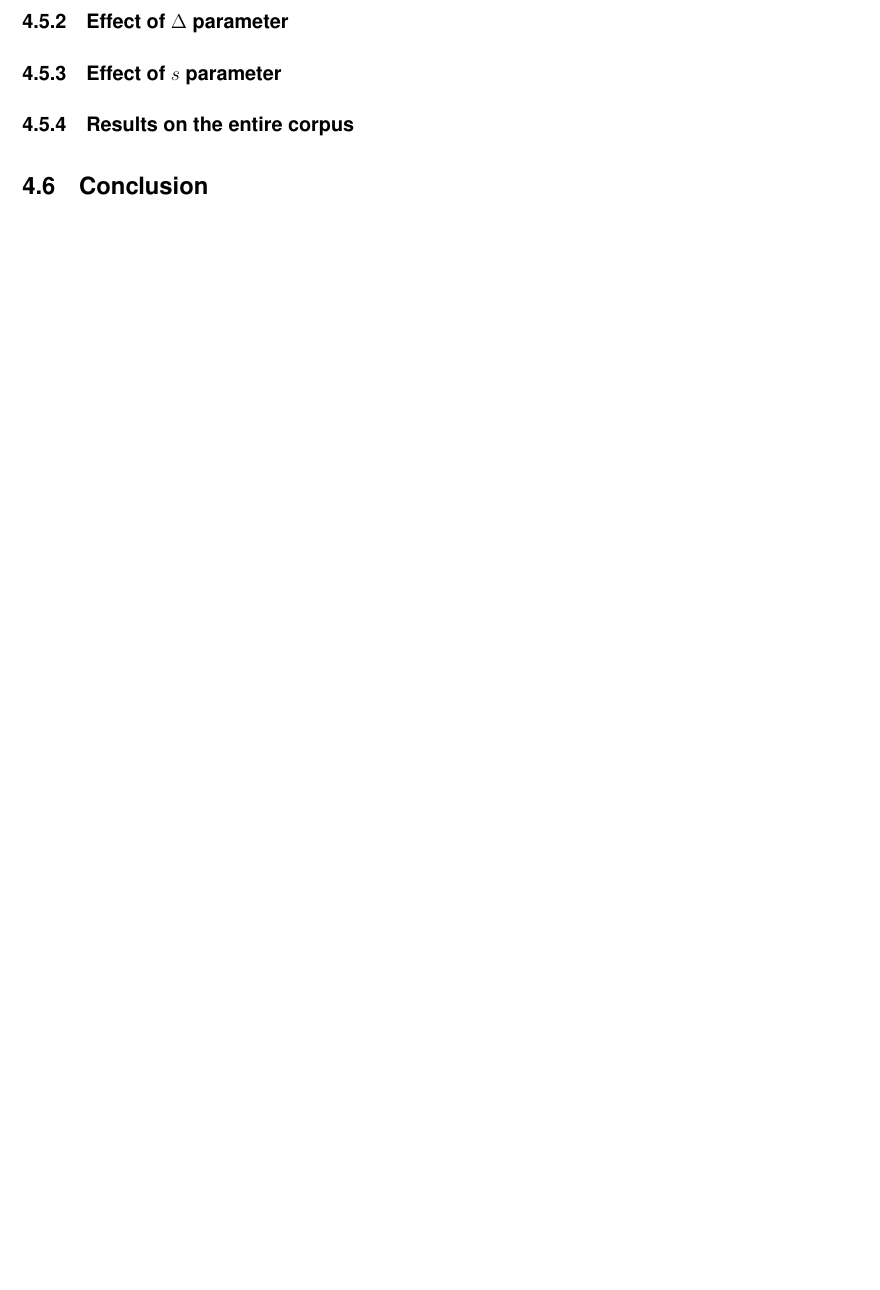
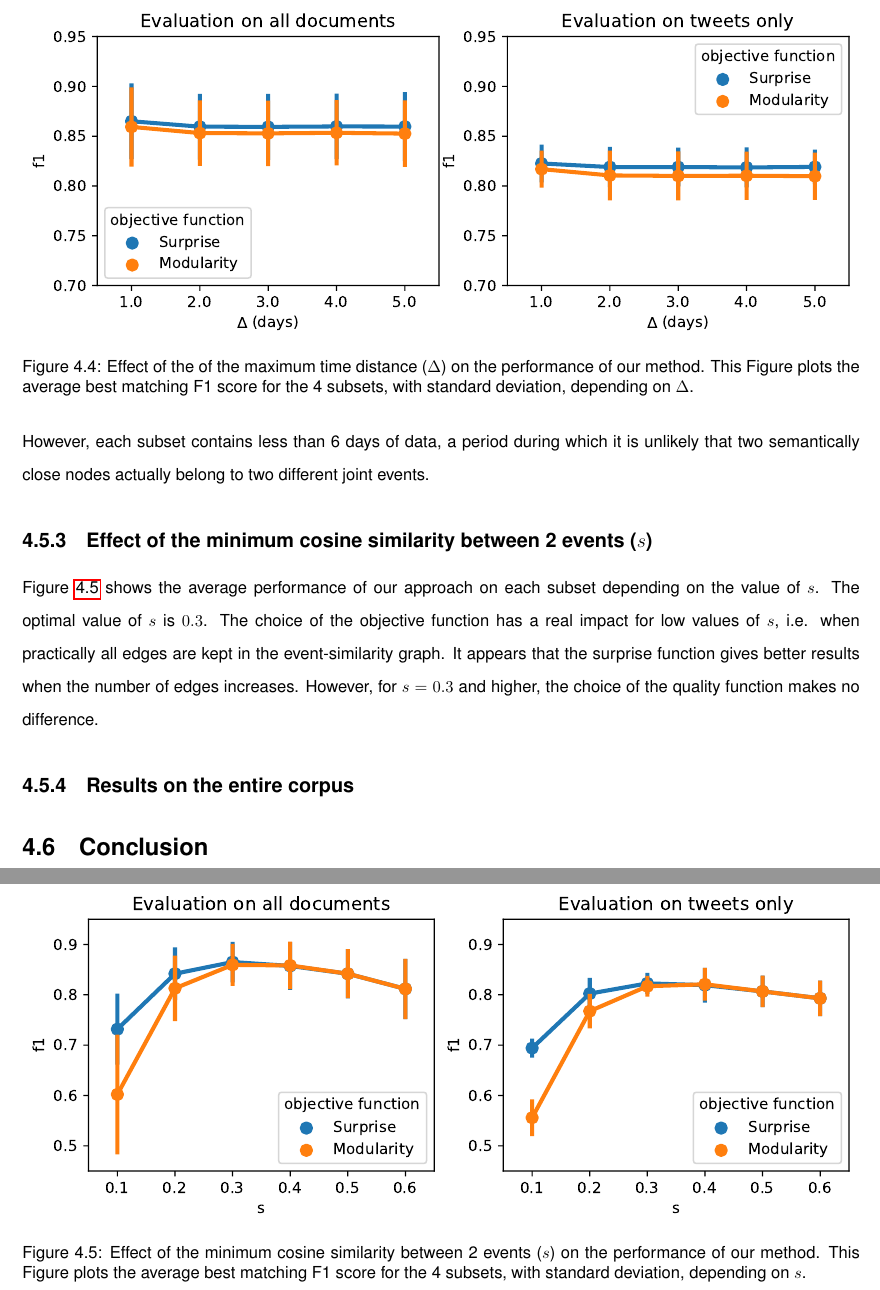
Before and after one commit to bmaz/thesis, a LaTeX thesis (thesis.tex, which reads 4.tex): part of page 88 of 110 before the commit and two parts of pages 88 and 89 of 112 after it, the two joined at a grey line, cut at the place of the change, the shorter picture padded with empty space. Compiled offline with pdfLaTeX.

Commit message:
Updates from Overleaf

```diff
--- a/4.tex
+++ b/4.tex
@@ -186,8 +186,28 @@ the best configuration of parameters $\alpha_{text}$, $\alpha_{url}$, $\alpha_{h
 \label{fig:louvain_macro}
 \end{figure}
 
-\subsection{Effect of $\Delta$ parameter}
-\subsection{Effect of $s$ parameter}
+\subsection{Effect of the maximum time distance between 2 events ($\Delta$)}
+Figure \ref{fig:louvain_macro_days} presents the average F1 score of our model on the 4 subsets depending on the value of $\Delta$, all other parameters being fixed. We observe little impact of that variable, with a slightly better performance when $\Delta=1$. However, each subset contains less than 6 days of data, a period during which it is unlikely that two semantically close nodes actually belong to two different joint events.
+
+%%%%%%%%%%%%%%%%%%%%%%%%%%%%%%%%%%%%%%%%%%%%%%%%%%%%%
+\begin{figure}
+    \centering
+    \includegraphics[width=1\textwidth]{figures/louvain_macro_days.pdf}
+    \caption[Effect of the of the maximum time distance on the performance of our method]{Effect of the of the maximum time distance ($\Delta$) on the performance of our method. This Figure plots the average best matching F1 score for the 4 subsets, with standard deviation, depending on $\Delta$.}
+    \label{fig:louvain_macro_days}
+\end{figure}
+%%%%%%%%%%%%%%%%%%%%%%%%%%%%%%%%%%%%%%%%%%%%%%%%%%%%%
+\subsection{Effect of the minimum cosine similarity between 2 events ($s$)}
+Figure \ref{fig:louvain_macro_sim} shows the average performance of our approach on each subset depending on the value of $s$. The optimal value of $s$ is $0.3$. The choice of the objective function has a real impact for low values of $s$, i.e. when practically all edges are kept in the event-similarity graph. It appears that the surprise function gives better results when the number of edges increases. However, for $s=0.3$ and higher, the choice of the quality function makes no difference.
+
+%%%%%%%%%%%%%%%%%%%%%%%%%%%%%%%%%%%%%%%%%%%%%%%%%%%%%
+\begin{figure}
+    \centering
+    \includegraphics[width=1\textwidth]{figures/louvain_macro_sim.pdf}
+    \caption[Effect of the minimum cosine similarity between 2 events on the performance of our method.]{Effect of the minimum cosine similarity between 2 events ($s$) on the performance of our method. This Figure plots the average best matching F1 score for the 4 subsets, with standard deviation, depending on $s$.}
+    \label{fig:louvain_macro_sim}
+\end{figure}
+%%%%%%%%%%%%%%%%%%%%%%%%%%%%%%%%%%%%%%%%%%%%%%%%%%%%%
 \subsection{Results on the entire corpus}
 \label{Joint_results}
 
```
Also changed, not shown: figures/louvain_macro_days.pdf (added), figures/louvain_macro_sim.pdf (added), 4.tex (4 more changed lines).
